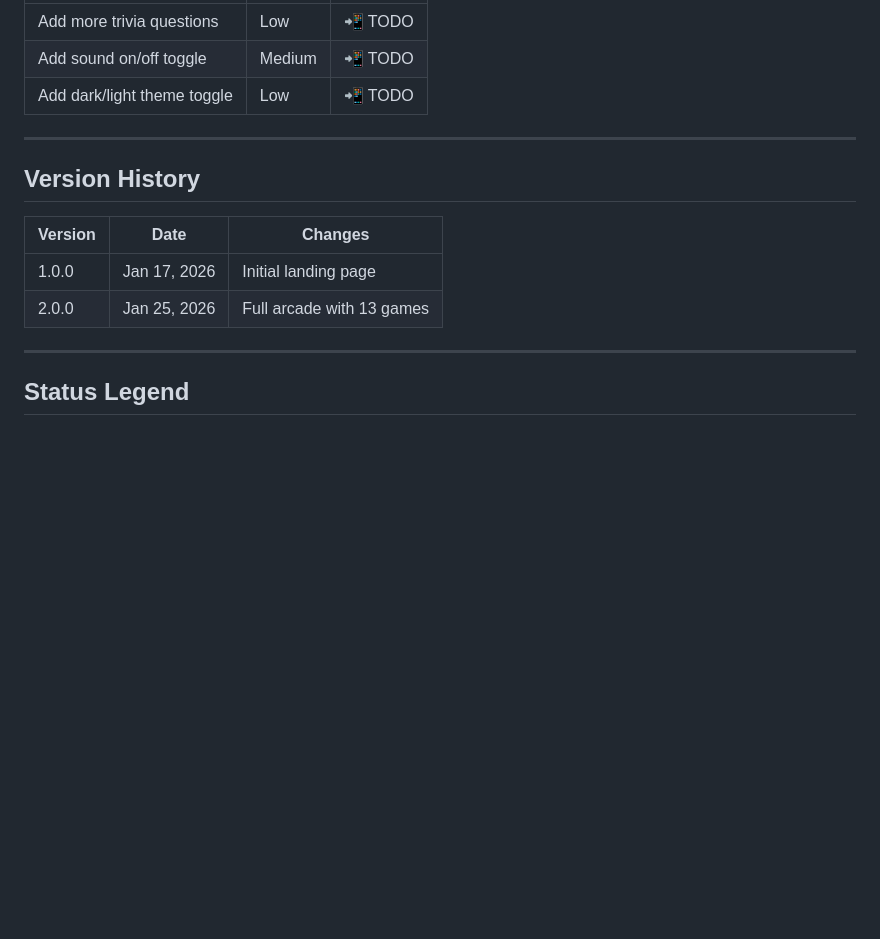
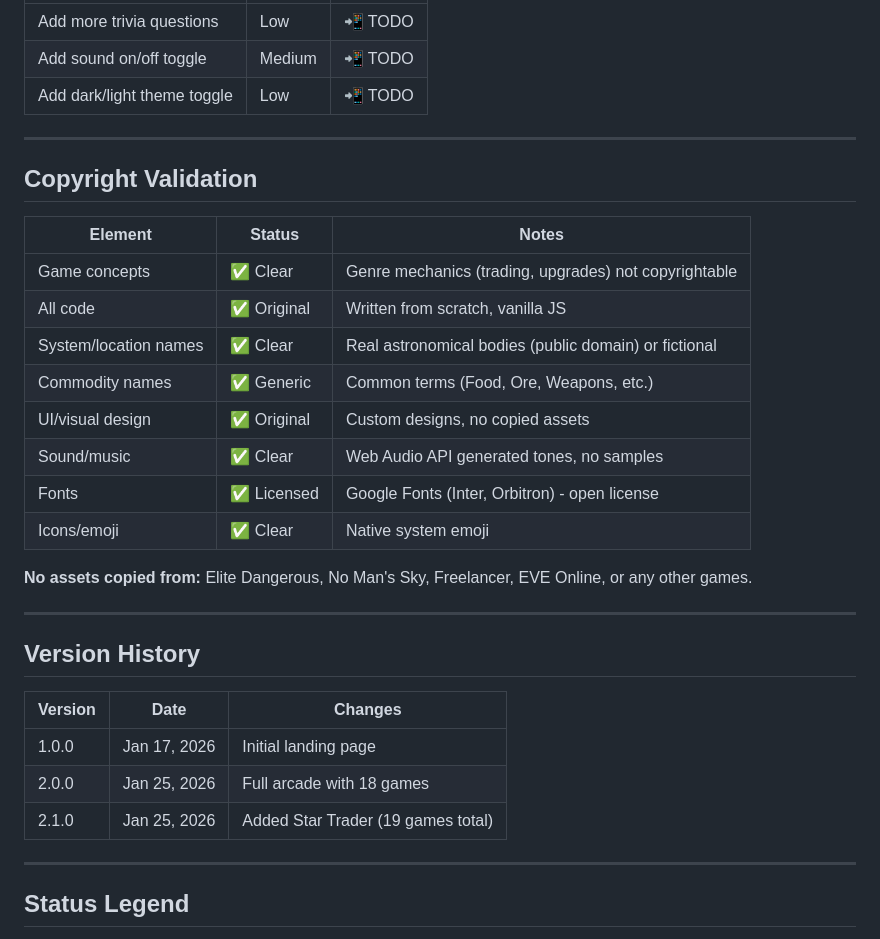
Before and after one commit to AIUNITES/gameatica-site, a Markdown page: UATEST_PLAN.md, the part around one of its changes. Drawn GitHub-style; blank space fills up the shorter version.

```diff
--- a/UATEST_PLAN.md
+++ b/UATEST_PLAN.md
@@ -308,12 +328,30 @@
 
 ---
 
+## Copyright Validation
+
+| Element | Status | Notes |
+|---------|--------|-------|
+| Game concepts | ✅ Clear | Genre mechanics (trading, upgrades) not copyrightable |
+| All code | ✅ Original | Written from scratch, vanilla JS |
+| System/location names | ✅ Clear | Real astronomical bodies (public domain) or fictional |
+| Commodity names | ✅ Generic | Common terms (Food, Ore, Weapons, etc.) |
+| UI/visual design | ✅ Original | Custom designs, no copied assets |
+| Sound/music | ✅ Clear | Web Audio API generated tones, no samples |
+| Fonts | ✅ Licensed | Google Fonts (Inter, Orbitron) - open license |
+| Icons/emoji | ✅ Clear | Native system emoji |
+
+**No assets copied from:** Elite Dangerous, No Man's Sky, Freelancer, EVE Online, or any other games.
+
+---
+
 ## Version History
 
 | Version | Date | Changes |
 |---------|------|---------|
 | 1.0.0 | Jan 17, 2026 | Initial landing page |
-| 2.0.0 | Jan 25, 2026 | Full arcade with 13 games |
+| 2.0.0 | Jan 25, 2026 | Full arcade with 18 games |
+| 2.1.0 | Jan 25, 2026 | Added Star Trader (19 games total) |
 
 ---
 
```
Also changed, not shown: other parts of UATEST_PLAN.md (+21 -1 lines).
